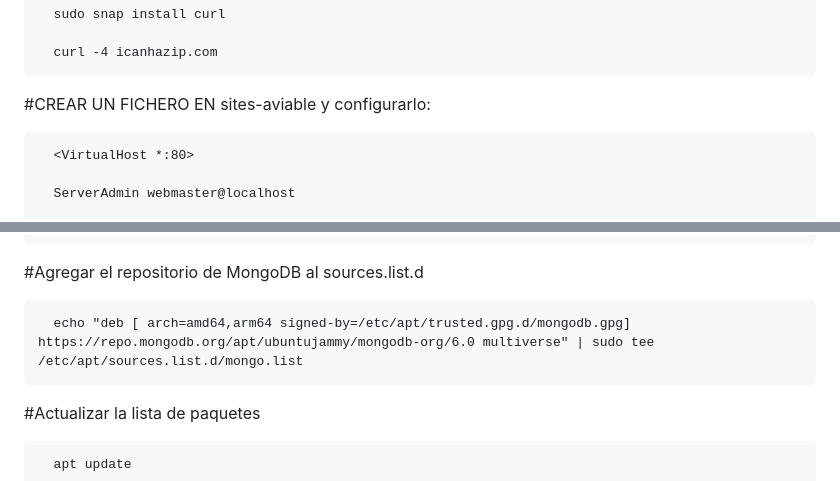
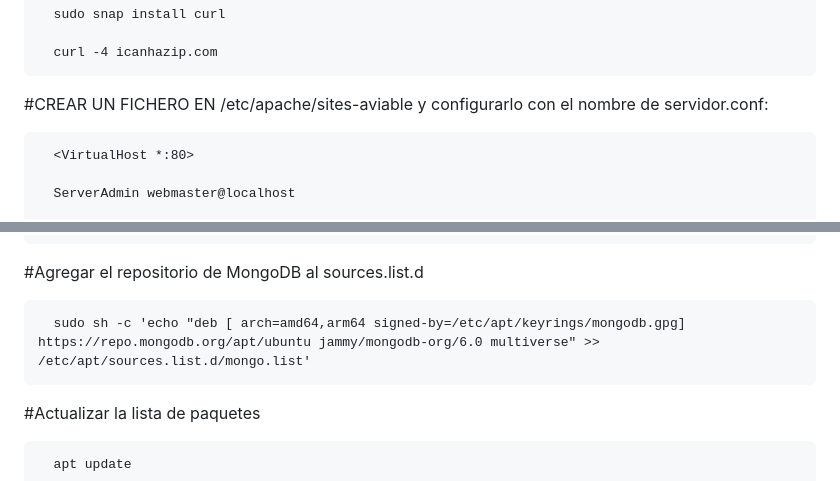
Before and after one commit to Nil-Miti/Mini-Projecte-ASIX2-Joseph-Nil, a Markdown page: README.md, 2 parts joined by grey strips. GitHub-like rendering.

```diff
--- a/README.md
+++ b/README.md
@@ -21,7 +21,7 @@ Ante los poblemas dados para ejecutar el script de instalacion en virtualbox se
 
       curl -4 icanhazip.com
 
-#CREAR UN FICHERO EN sites-aviable y configurarlo:
+#CREAR UN FICHERO EN /etc/apache/sites-aviable y configurarlo con el nombre de servidor.conf:
 
       <VirtualHost *:80>
 
@@ -73,7 +73,7 @@ Ante los poblemas dados para ejecutar el script de instalacion en virtualbox se
 
 #Agregar el repositorio de MongoDB al sources.list.d
 
-      echo "deb [ arch=amd64,arm64 signed-by=/etc/apt/trusted.gpg.d/mongodb.gpg] https://repo.mongodb.org/apt/ubuntujammy/mongodb-org/6.0 multiverse" | sudo tee /etc/apt/sources.list.d/mongo.list
+      sudo sh -c 'echo "deb [ arch=amd64,arm64 signed-by=/etc/apt/keyrings/mongodb.gpg] https://repo.mongodb.org/apt/ubuntu jammy/mongodb-org/6.0 multiverse" >> /etc/apt/sources.list.d/mongo.list'
 
 #Actualizar la lista de paquetes
 
```
